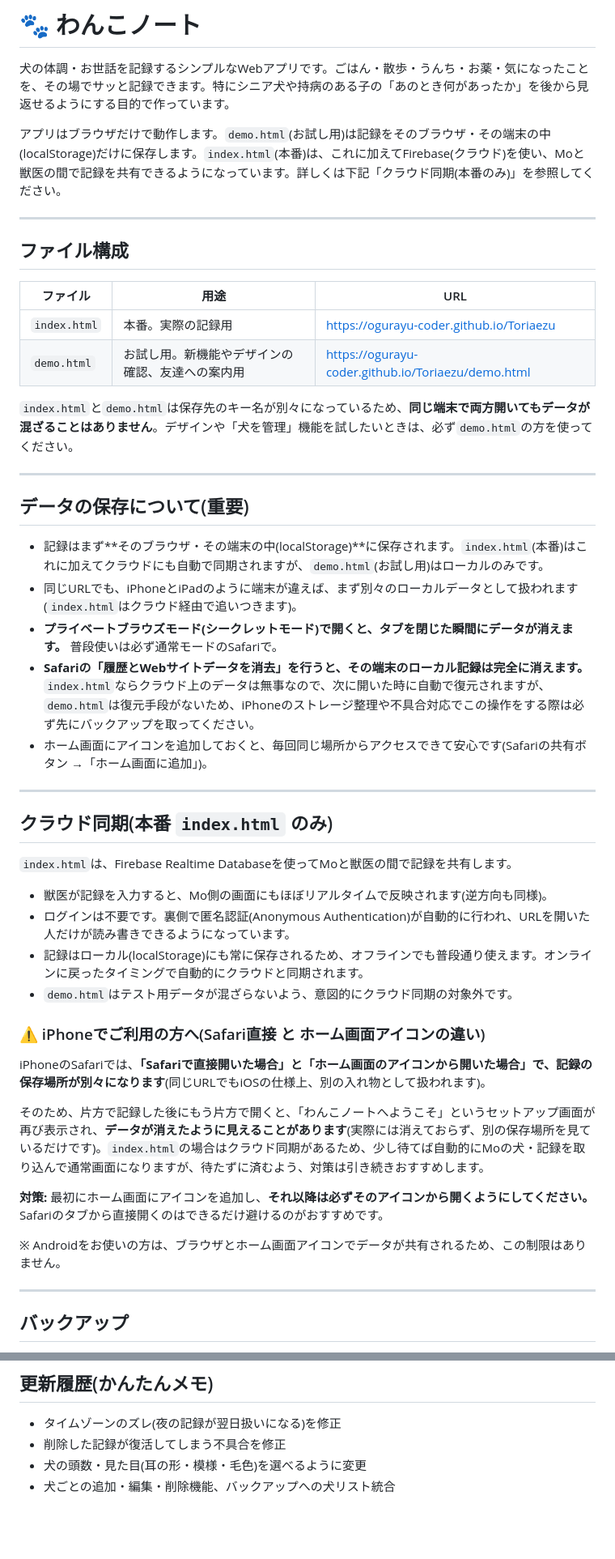
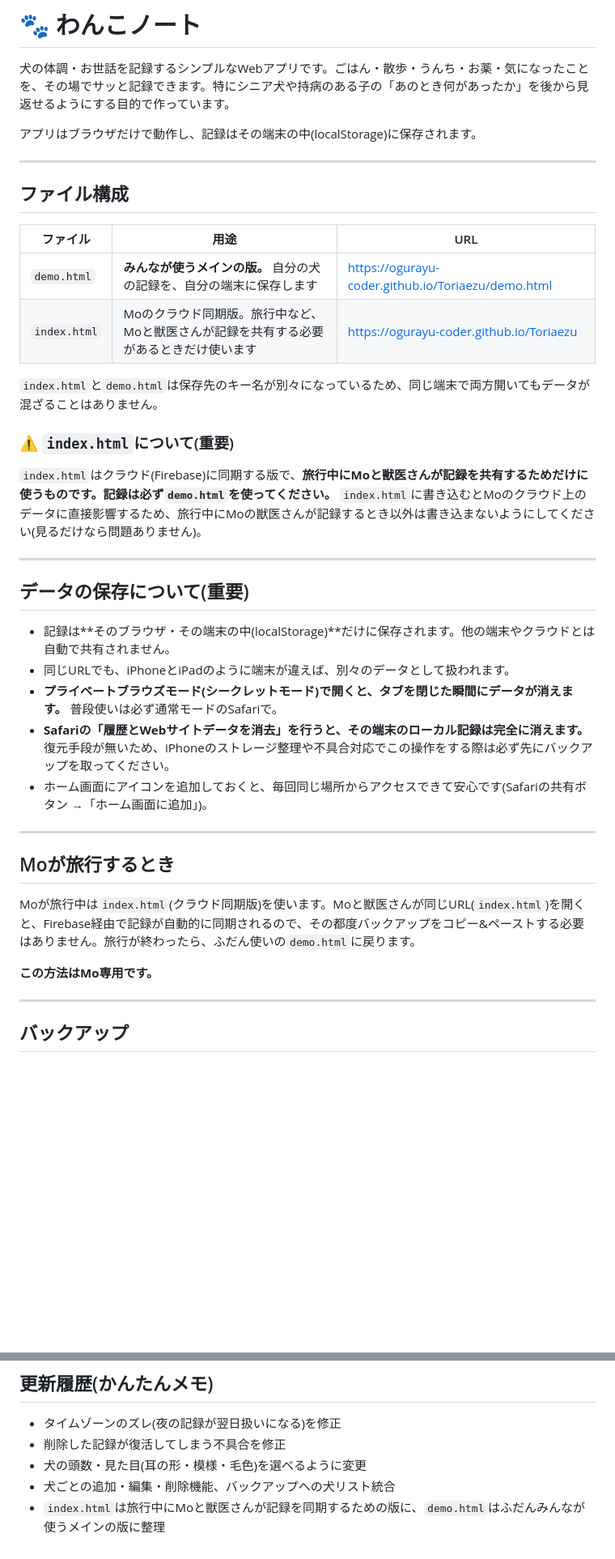
Before and after one commit to ogurayu-coder/Toriaezu, a Markdown page: README.md, 2 parts joined by grey strips. Shown at 81% size. Drawn GitHub-style; blank space fills up the shorter version.

```diff
--- a/README.md
+++ b/README.md
@@ -2,7 +2,7 @@
 
 犬の体調・お世話を記録するシンプルなWebアプリです。ごはん・散歩・うんち・お薬・気になったことを、その場でサッと記録できます。特にシニア犬や持病のある子の「あのとき何があったか」を後から見返せるようにする目的で作っています。
 
-アプリはブラウザだけで動作します。`demo.html`(お試し用)は記録をそのブラウザ・その端末の中(localStorage)だけに保存します。`index.html`(本番)は、これに加えてFirebase(クラウド)を使い、Moと獣医の間で記録を共有できるようになっています。詳しくは下記「クラウド同期(本番のみ)」を参照してください。
+アプリはブラウザだけで動作し、記録はその端末の中(localStorage)に保存されます。
 
 ---
 
@@ -10,41 +10,32 @@
 
 | ファイル | 用途 | URL |
 |---|---|---|
-| `index.html` | 本番。実際の記録用 | https://ogurayu-coder.github.io/Toriaezu |
-| `demo.html` | お試し用。新機能やデザインの確認、友達への案内用 | https://ogurayu-coder.github.io/Toriaezu/demo.html |
+| `demo.html` | **みんなが使うメインの版。** 自分の犬の記録を、自分の端末に保存します | https://ogurayu-coder.github.io/Toriaezu/demo.html |
+| `index.html` | Moのクラウド同期版。旅行中など、Moと獣医さんが記録を共有する必要があるときだけ使います | https://ogurayu-coder.github.io/Toriaezu |
 
-`index.html`と`demo.html`は保存先のキー名が別々になっているため、**同じ端末で両方開いてもデータが混ざることはありません**。デザインや「犬を管理」機能を試したいときは、必ず`demo.html`の方を使ってください。
+`index.html`と`demo.html`は保存先のキー名が別々になっているため、同じ端末で両方開いてもデータが混ざることはありません。
+
+### ⚠️ `index.html`について(重要)
+
+`index.html`はクラウド(Firebase)に同期する版で、**旅行中にMoと獣医さんが記録を共有するためだけに使うものです。記録は必ず`demo.html`を使ってください。** `index.html`に書き込むとMoのクラウド上のデータに直接影響するため、旅行中にMoの獣医さんが記録するとき以外は書き込まないようにしてください(見るだけなら問題ありません)。
 
 ---
 
 ## データの保存について(重要)
 
-- 記録はまず**そのブラウザ・その端末の中(localStorage)**に保存されます。`index.html`(本番)はこれに加えてクラウドにも自動で同期されますが、`demo.html`(お試し用)はローカルのみです。
-- 同じURLでも、iPhoneとiPadのように端末が違えば、まず別々のローカルデータとして扱われます(`index.html`はクラウド経由で追いつきます)。
+- 記録は**そのブラウザ・その端末の中(localStorage)**だけに保存されます。他の端末やクラウドとは自動で共有されません。
+- 同じURLでも、iPhoneとiPadのように端末が違えば、別々のデータとして扱われます。
 - **プライベートブラウズモード(シークレットモード)で開くと、タブを閉じた瞬間にデータが消えます。** 普段使いは必ず通常モードのSafariで。
-- **Safariの「履歴とWebサイトデータを消去」を行うと、その端末のローカル記録は完全に消えます。** `index.html`ならクラウド上のデータは無事なので、次に開いた時に自動で復元されますが、`demo.html`は復元手段がないため、iPhoneのストレージ整理や不具合対応でこの操作をする際は必ず先にバックアップを取ってください。
+- **Safariの「履歴とWebサイトデータを消去」を行うと、その端末のローカル記録は完全に消えます。** 復元手段が無いため、iPhoneのストレージ整理や不具合対応でこの操作をする際は必ず先にバックアップを取ってください。
 - ホーム画面にアイコンを追加しておくと、毎回同じ場所からアクセスできて安心です(Safariの共有ボタン →「ホーム画面に追加」)。
 
 ---
 
-## クラウド同期(本番 `index.html` のみ)
+## Moが旅行するとき
 
-`index.html`は、Firebase Realtime Databaseを使ってMoと獣医の間で記録を共有します。
+Moが旅行中は`index.html`(クラウド同期版)を使います。Moと獣医さんが同じURL(`index.html`)を開くと、Firebase経由で記録が自動的に同期されるので、その都度バックアップをコピー&ペーストする必要はありません。旅行が終わったら、ふだん使いの`demo.html`に戻ります。
 
-- 獣医が記録を入力すると、Mo側の画面にもほぼリアルタイムで反映されます(逆方向も同様)。
-- ログインは不要です。裏側で匿名認証(Anonymous Authentication)が自動的に行われ、URLを開いた人だけが読み書きできるようになっています。
-- 記録はローカル(localStorage)にも常に保存されるため、オフラインでも普段通り使えます。オンラインに戻ったタイミングで自動的にクラウドと同期されます。
-- `demo.html`はテスト用データが混ざらないよう、意図的にクラウド同期の対象外です。
-
-### ⚠️ iPhoneでご利用の方へ(Safari直接 と ホーム画面アイコンの違い)
-
-iPhoneのSafariでは、**「Safariで直接開いた場合」と「ホーム画面のアイコンから開いた場合」で、記録の保存場所が別々になります**(同じURLでもiOSの仕様上、別の入れ物として扱われます)。
-
-そのため、片方で記録した後にもう片方で開くと、「わんこノートへようこそ」というセットアップ画面が再び表示され、**データが消えたように見えることがあります**(実際には消えておらず、別の保存場所を見ているだけです)。`index.html`の場合はクラウド同期があるため、少し待てば自動的にMoの犬・記録を取り込んで通常画面になりますが、待たずに済むよう、対策は引き続きおすすめします。
-
-**対策:** 最初にホーム画面にアイコンを追加し、**それ以降は必ずそのアイコンから開くようにしてください。** Safariのタブから直接開くのはできるだけ避けるのがおすすめです。
-
-※ Androidをお使いの方は、ブラウザとホーム画面アイコンでデータが共有されるため、この制限はありません。
+**この方法はMo専用です。**
 
 ---
 
@@ -103,3 +91,4 @@ localStorageは端末ごとのデータなので、**新しい端末に自動的
 - 削除した記録が復活してしまう不具合を修正
 - 犬の頭数・見た目(耳の形・模様・毛色)を選べるように変更
 - 犬ごとの追加・編集・削除機能、バックアップへの犬リスト統合
+- `index.html`は旅行中にMoと獣医さんが記録を同期するための版に、`demo.html`はふだんみんなが使うメインの版に整理
```
Also changed, not shown: other parts of README.md (+3 -6 lines), README_es.md (+6 -10 lines).
